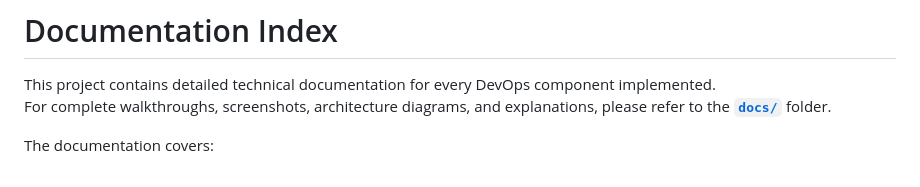
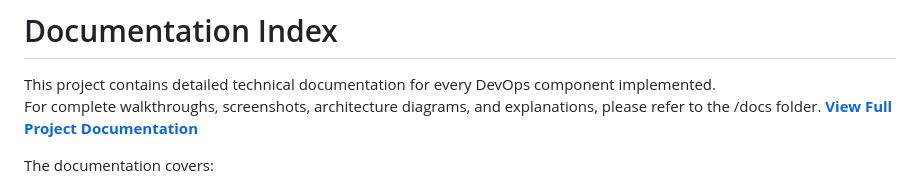
Before and after one commit to Sairam-K5/Ultimate-DevOps-Project, a Markdown page: README.md, the part around the change. GitHub-like rendering.

```diff
--- a/README.md
+++ b/README.md
@@ -131,7 +131,8 @@ terraform apply
 # Documentation Index
 
 This project contains detailed technical documentation for every DevOps component implemented.
-For complete walkthroughs, screenshots, architecture diagrams, and explanations, please refer to the **[`docs/`](./docs/)** folder.
+For complete walkthroughs, screenshots, architecture diagrams, and explanations, please refer to the /docs folder.
+**[View Full Project Documentation](docs/)**
 
 The documentation covers:
 
```
